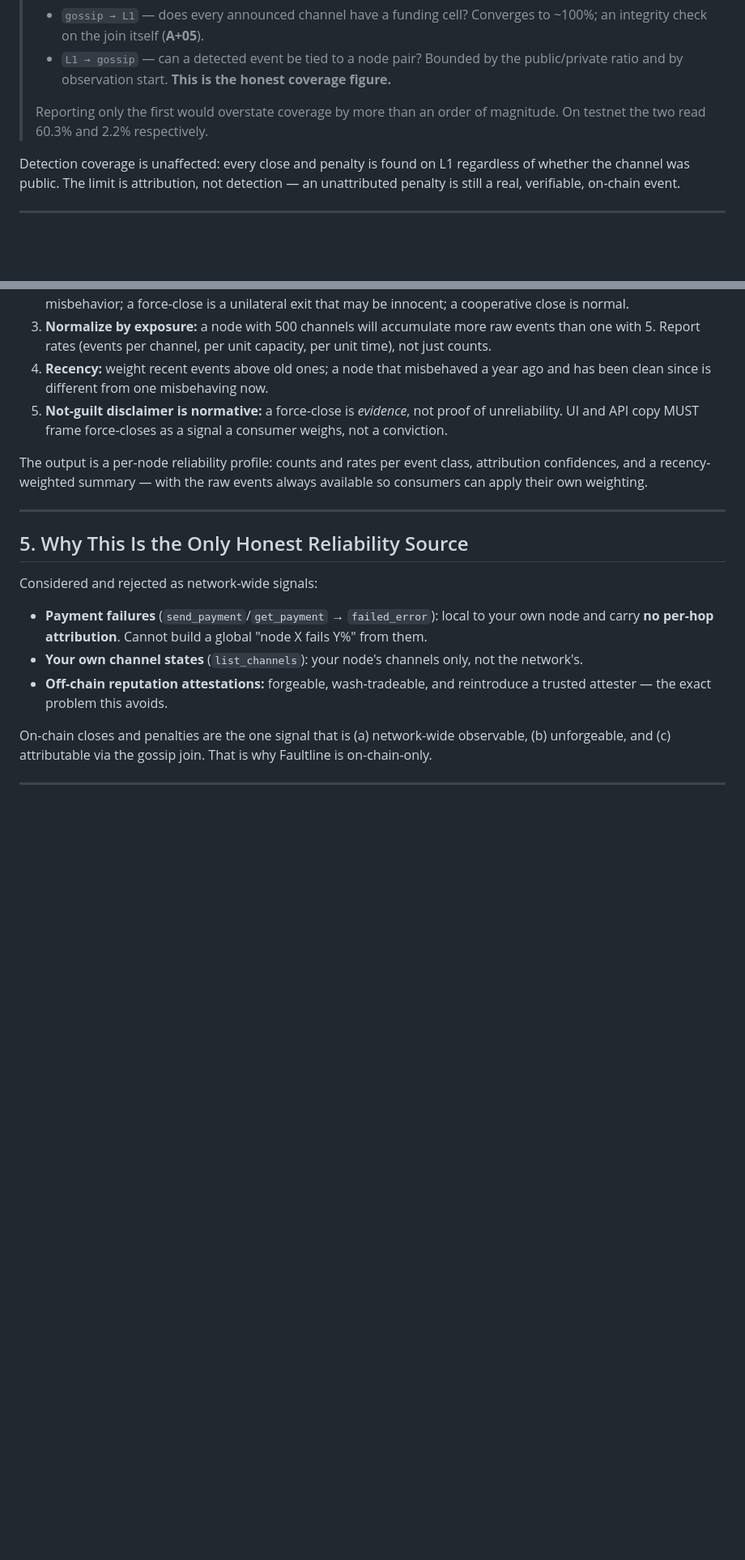
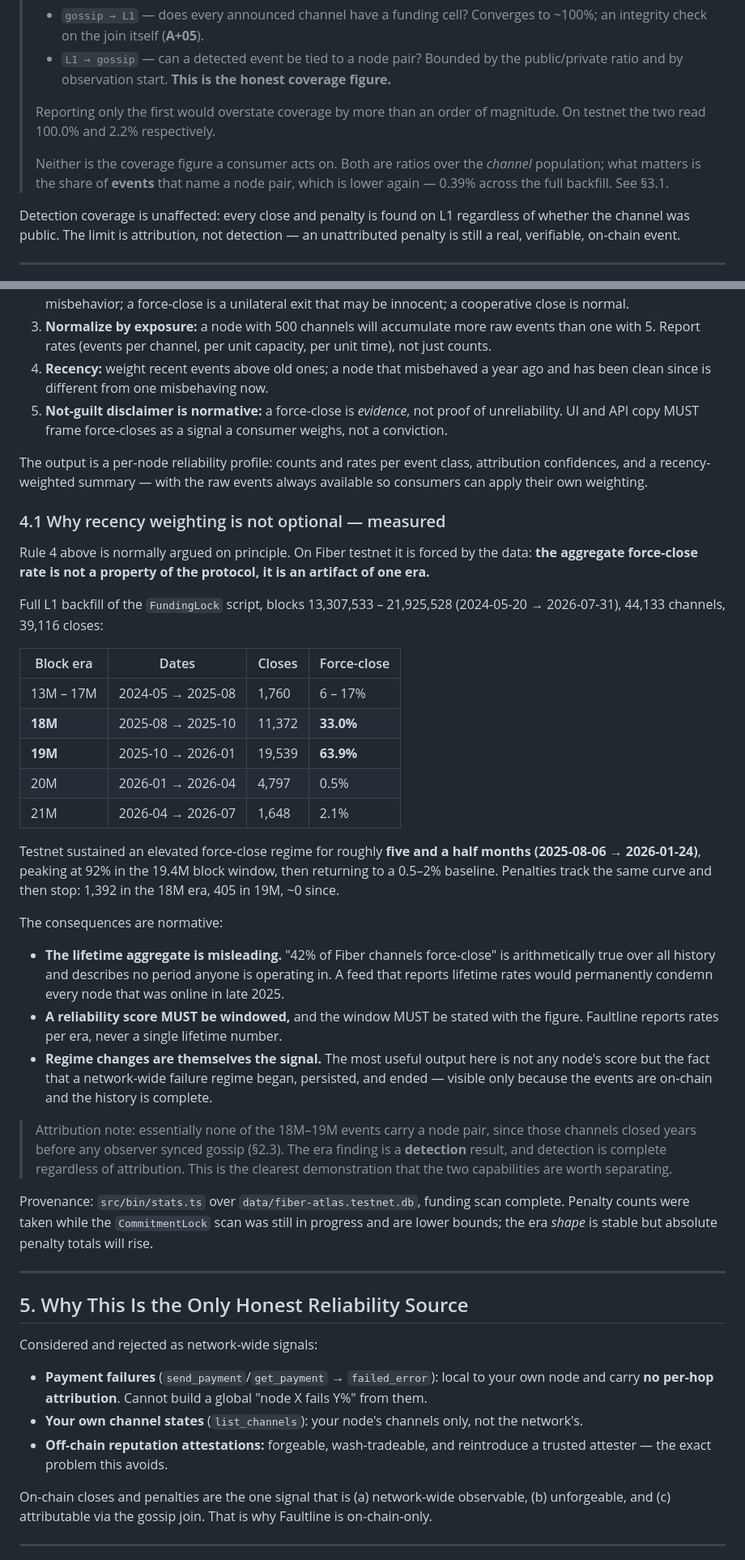
Before and after one commit to digitaldrreamer/fiber-atlas, a Markdown page: specs/SPEC-FAULTLINE.md, 2 parts joined by grey strips. Shown at 81% size. GitHub-like rendering; blank space fills up the shorter version.

Commit message:
docs(faultline): record the 2025-08→2026-01 force-close era; spec the derived attribution levels
Full FundingLock backfill is complete (blocks 13,307,533-21,925,528, 44,133
channels, 39,116 closes). The aggregate 42% force-close rate turns out not to
describe the protocol: it is concentrated in blocks 18.1M-19.9M, peaking at
92%, with a 0.5-2% baseline either side. Penalties follow the same curve and
stop after it. Adds §4.1 with the dated table and makes recency weighting a
measured requirement rather than a principle.

Adds §3.1 for the attribution levels the code now derives, including the two
mistakes ruled out by construction and the reason published coverage starts
near zero and grows with observation time rather than with backfill size.

Penalty totals are lower bounds; the CommitmentLock scan is still running.

```diff
--- a/specs/SPEC-FAULTLINE.md
+++ b/specs/SPEC-FAULTLINE.md
@@ -74,7 +74,9 @@ Two independent populations are permanently unattributable to a node pair, and b
 > - `gossip → L1` — does every announced channel have a funding cell? Converges to ~100%; an integrity check on the join itself (**A+05**).
 > - `L1 → gossip` — can a detected event be tied to a node pair? Bounded by the public/private ratio and by observation start. **This is the honest coverage figure.**
 >
-> Reporting only the first would overstate coverage by more than an order of magnitude. On testnet the two read 60.3% and 2.2% respectively.
+> Reporting only the first would overstate coverage by more than an order of magnitude. On testnet the two read 100.0% and 2.2% respectively.
+>
+> Neither is the coverage figure a consumer acts on. Both are ratios over the *channel* population; what matters is the share of **events** that name a node pair, which is lower again — 0.39% across the full backfill. See §3.1.
 
 Detection coverage is unaffected: every close and penalty is found on L1 regardless of whether the channel was public. The limit is attribution, not detection — an unattributed penalty is still a real, verifiable, on-chain event.
 
@@ -103,6 +122,32 @@ Faultline serves **weighted evidence, not verdicts.** The weighting is deliberat
 5. **Not-guilt disclaimer is normative:** a force-close is *evidence*, not proof of unreliability. UI and API copy MUST frame force-closes as a signal a consumer weighs, not a conviction.
 
 The output is a per-node reliability profile: counts and rates per event class, attribution confidences, and a recency-weighted summary — with the raw events always available so consumers can apply their own weighting.
+
+### 4.1 Why recency weighting is not optional — measured
+
+Rule 4 above is normally argued on principle. On Fiber testnet it is forced by the data: **the aggregate force-close rate is not a property of the protocol, it is an artifact of one era.**
+
+Full L1 backfill of the `FundingLock` script, blocks 13,307,533 – 21,925,528 (2024-05-20 → 2026-07-31), 44,133 channels, 39,116 closes:
+
+| Block era | Dates | Closes | Force-close |
+|-----------|-------|--------|-------------|
+| 13M – 17M | 2024-05 → 2025-08 | 1,760 | 6 – 17% |
+| **18M** | 2025-08 → 2025-10 | 11,372 | **33.0%** |
+| **19M** | 2025-10 → 2026-01 | 19,539 | **63.9%** |
+| 20M | 2026-01 → 2026-04 | 4,797 | 0.5% |
+| 21M | 2026-04 → 2026-07 | 1,648 | 2.1% |
+
+Testnet sustained an elevated force-close regime for roughly **five and a half months (2025-08-06 → 2026-01-24)**, peaking at 92% in the 19.4M block window, then returning to a 0.5–2% baseline. Penalties track the same curve and then stop: 1,392 in the 18M era, 405 in 19M, ~0 since.
+
+The consequences are normative:
+
+- **The lifetime aggregate is misleading.** "42% of Fiber channels force-close" is arithmetically true over all history and describes no period anyone is operating in. A feed that reports lifetime rates would permanently condemn every node that was online in late 2025.
+- **A reliability score MUST be windowed,** and the window MUST be stated with the figure. Faultline reports rates per era, never a single lifetime number.
+- **Regime changes are themselves the signal.** The most useful output here is not any node's score but the fact that a network-wide failure regime began, persisted, and ended — visible only because the events are on-chain and the history is complete.
+
+> Attribution note: essentially none of the 18M–19M events carry a node pair, since those channels closed years before any observer synced gossip (§2.3). The era finding is a **detection** result, and detection is complete regardless of attribution. This is the clearest demonstration that the two capabilities are worth separating.
+
+Provenance: `src/bin/stats.ts` over `data/fiber-atlas.testnet.db`, funding scan complete. Penalty counts were taken while the `CommitmentLock` scan was still in progress and are lower bounds; the era *shape* is stable but absolute penalty totals will rise.
 
 ---
 
```
Also changed, not shown: other parts of specs/SPEC-FAULTLINE.md (+18 -1 lines).
